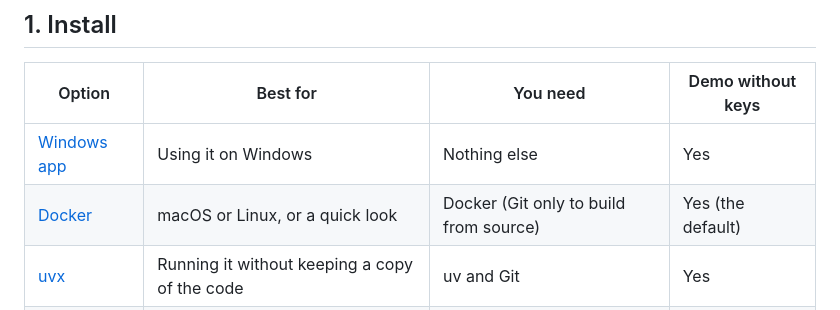
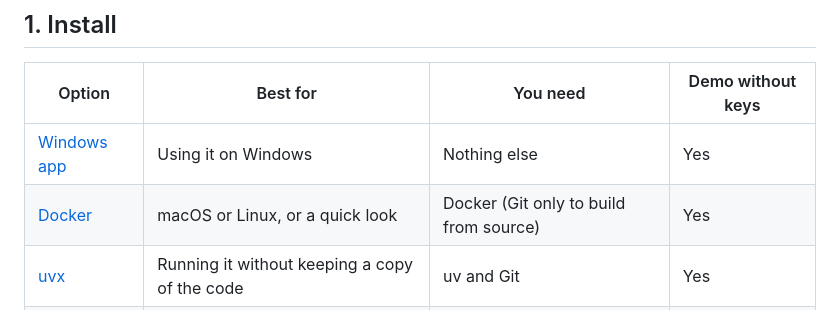
Before and after one commit to Psmithortiz/Anime-importer, a Markdown page: docs/setup.md, the part around the change. Rendered like a GitHub page.

Commit message:
docs: the published image starts in real mode
Co-Authored-By: Claude Sonnet 5.5 <noreply@anthropic.com>

```diff
--- a/docs/setup.md
+++ b/docs/setup.md
@@ -16,7 +16,7 @@ limits) come after.
 | Option | Best for | You need | Demo without keys |
 | --- | --- | --- | --- |
 | [Windows app](#windows-app) | Using it on Windows | Nothing else | Yes |
-| [Docker](#docker) | macOS or Linux, or a quick look | Docker (Git only to build from source) | Yes (the default) |
+| [Docker](#docker) | macOS or Linux, or a quick look | Docker (Git only to build from source) | Yes |
 | [uvx](#uvx) | Running it without keeping a copy of the code | uv and Git | Yes |
 | [From source](#from-source) | Reading or changing the code | uv and Git | Yes |
 
```
